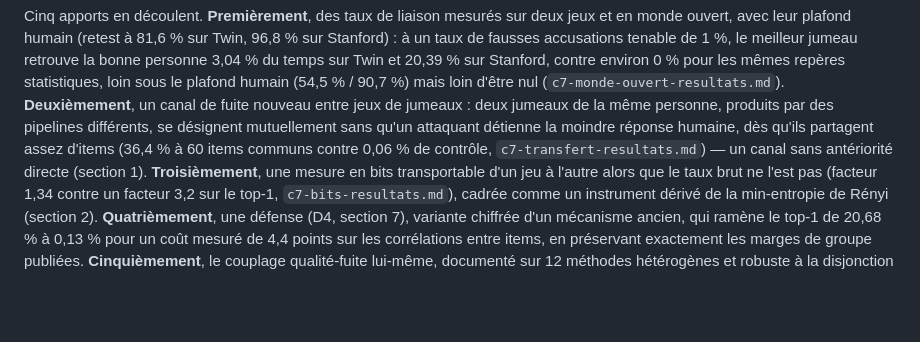
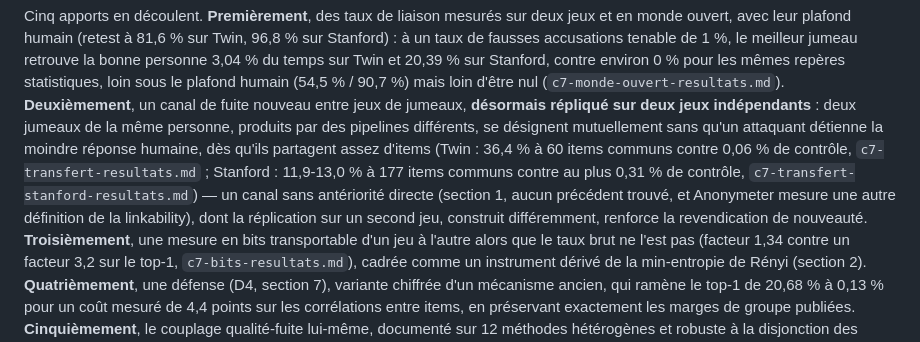
Before and after one commit to AmirK-S/popsim, a Markdown page: resultats/article-travaux-connexes.md, the part around the change. Drawn GitHub-style; blank space fills up the shorter version.

```diff
--- a/resultats/article-travaux-connexes.md
+++ b/resultats/article-travaux-connexes.md
@@ -210,11 +210,14 @@ ouvert, avec leur plafond humain (retest à 81,6 % sur Twin, 96,8 % sur Stanford
 fausses accusations tenable de 1 %, le meilleur jumeau retrouve la bonne personne 3,04 % du temps
 sur Twin et 20,39 % sur Stanford, contre environ 0 % pour les mêmes repères statistiques, loin sous
 le plafond humain (54,5 % / 90,7 %) mais loin d'être nul (`c7-monde-ouvert-resultats.md`).
-**Deuxièmement**, un canal de fuite nouveau entre jeux de jumeaux : deux jumeaux de la même
-personne, produits par des pipelines différents, se désignent mutuellement sans qu'un attaquant
-détienne la moindre réponse humaine, dès qu'ils partagent assez d'items (36,4 % à 60 items communs
-contre 0,06 % de contrôle, `c7-transfert-resultats.md`) — un canal sans antériorité directe
-(section 1). **Troisièmement**, une mesure en bits transportable d'un jeu à l'autre alors que le
+**Deuxièmement**, un canal de fuite nouveau entre jeux de jumeaux, **désormais répliqué sur deux
+jeux indépendants** : deux jumeaux de la même personne, produits par des pipelines différents, se
+désignent mutuellement sans qu'un attaquant détienne la moindre réponse humaine, dès qu'ils
+partagent assez d'items (Twin : 36,4 % à 60 items communs contre 0,06 % de contrôle,
+`c7-transfert-resultats.md` ; Stanford : 11,9-13,0 % à 177 items communs contre au plus 0,31 % de
+contrôle, `c7-transfert-stanford-resultats.md`) — un canal sans antériorité directe (section 1,
+aucun précédent trouvé, et Anonymeter mesure une autre définition de la linkability), dont la
+réplication sur un second jeu, construit différemment, renforce la revendication de nouveauté. **Troisièmement**, une mesure en bits transportable d'un jeu à l'autre alors que le
 taux brut ne l'est pas (facteur 1,34 contre un facteur 3,2 sur le top-1, `c7-bits-resultats.md`),
 cadrée comme un instrument dérivé de la min-entropie de Rényi (section 2). **Quatrièmement**, une
 défense (D4, section 7), variante chiffrée d'un mécanisme ancien, qui ramène le top-1 de 20,68 % à
```
Also changed, not shown: resultats/article-synthese.md (+10 -4 lines).
